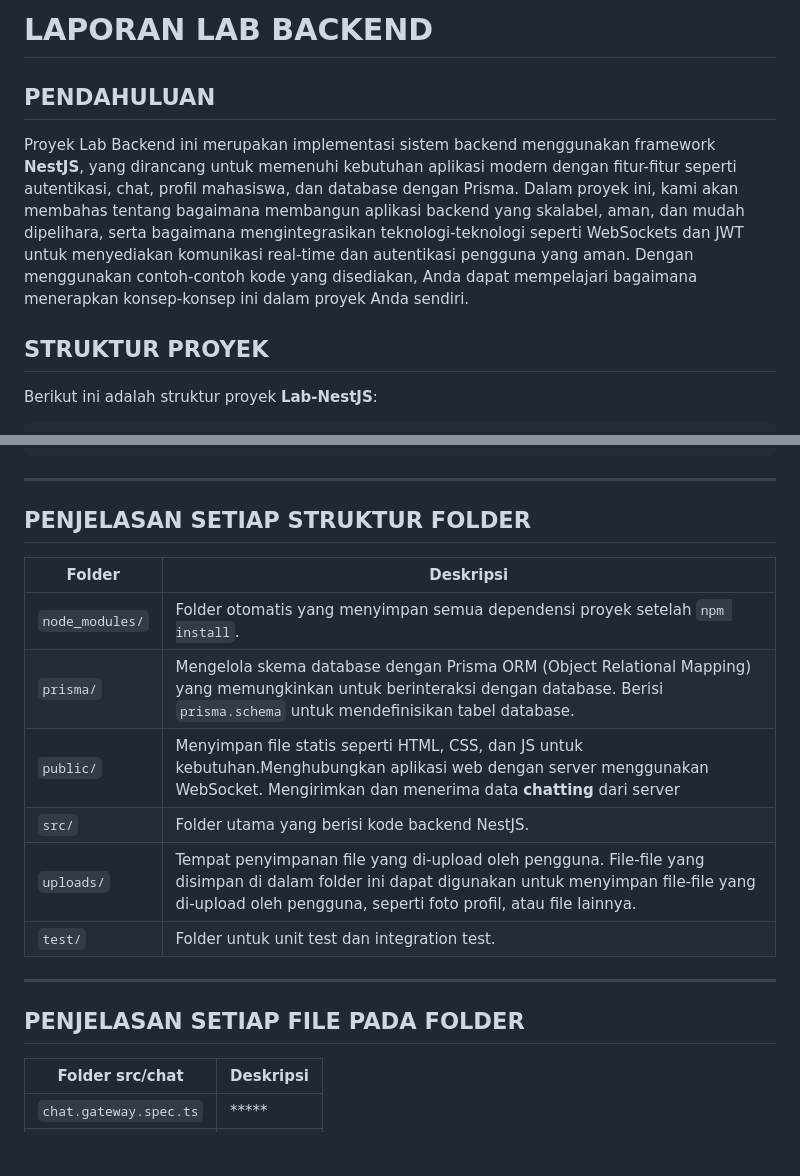
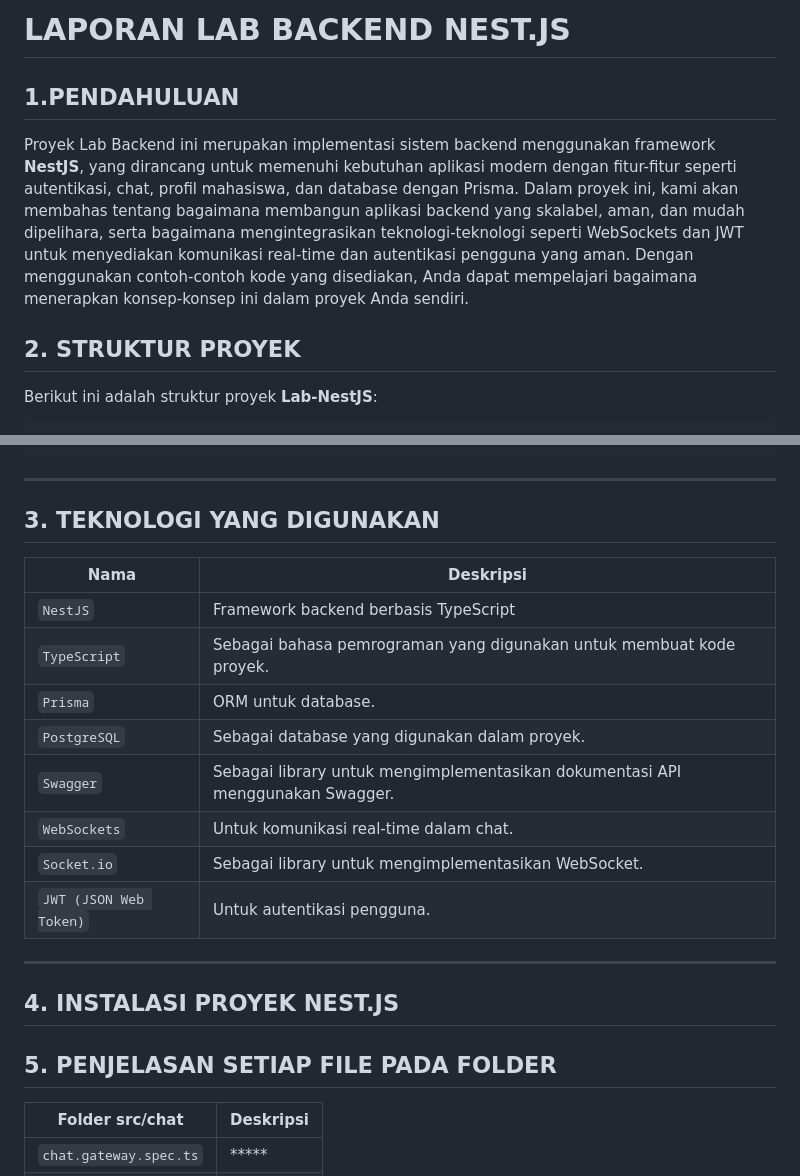
Before and after one commit to nurhikmah445/105841108721-LAB-NESTJS, a Markdown page: README.md, 2 parts joined by grey strips. Rendered like a GitHub page; blank space fills up the shorter version.

````diff
--- a/README.md
+++ b/README.md
@@ -1,9 +1,9 @@
-# LAPORAN LAB BACKEND
+# LAPORAN LAB BACKEND NEST.JS
 
-## PENDAHULUAN
+## 1.PENDAHULUAN
 Proyek Lab Backend ini merupakan implementasi sistem backend menggunakan framework **NestJS**, yang dirancang untuk memenuhi kebutuhan aplikasi modern dengan fitur-fitur seperti autentikasi, chat, profil mahasiswa, dan database dengan Prisma. Dalam proyek ini, kami akan membahas tentang bagaimana membangun aplikasi backend yang skalabel, aman, dan mudah dipelihara, serta bagaimana mengintegrasikan teknologi-teknologi seperti WebSockets dan JWT untuk menyediakan komunikasi real-time dan autentikasi pengguna yang aman. Dengan menggunakan contoh-contoh kode yang disediakan, Anda dapat mempelajari bagaimana menerapkan konsep-konsep ini dalam proyek Anda sendiri.
 
-## STRUKTUR PROYEK
+## 2. STRUKTUR PROYEK
 
 Berikut ini adalah struktur proyek **Lab-NestJS**:
 ```
@@ -62,20 +62,22 @@ Berikut ini adalah struktur proyek **Lab-NestJS**:
 ```
 
 ---
+## 3. TEKNOLOGI YANG DIGUNAKAN
+|Nama|Deskripsi|
+|---|---|
+|`NestJS`|Framework backend berbasis TypeScript|
+|`TypeScript`|Sebagai bahasa pemrograman yang digunakan untuk membuat kode proyek.
+|`Prisma`|ORM untuk database.
+|`PostgreSQL`|Sebagai database yang digunakan dalam proyek.
+|`Swagger`|Sebagai library untuk mengimplementasikan dokumentasi API menggunakan Swagger.
+|`WebSockets`|Untuk komunikasi real-time dalam chat.
+|`Socket.io`|Sebagai library untuk mengimplementasikan WebSocket.
+|`JWT (JSON Web Token)`|Untuk autentikasi pengguna.
+---
+## 4. INSTALASI PROYEK NEST.JS
 
-## PENJELASAN SETIAP STRUKTUR FOLDER
 
-| Folder | Deskripsi |
-|--------|-----------|
-| `node_modules/` | Folder otomatis yang menyimpan semua dependensi proyek setelah `npm install`. |
-| `prisma/` | Mengelola skema database dengan Prisma ORM (Object Relational Mapping) yang memungkinkan untuk berinteraksi dengan database. Berisi `prisma.schema` untuk mendefinisikan tabel database. |
-| `public/` | Menyimpan file statis seperti HTML, CSS, dan JS untuk kebutuhan.Menghubungkan aplikasi web dengan server menggunakan WebSocket. Mengirimkan dan menerima data **chatting** dari server |
-| `src/` | Folder utama yang berisi kode backend NestJS. |
-| `uploads/` |  Tempat penyimpanan file yang di-upload oleh pengguna. File-file yang disimpan di dalam folder ini dapat digunakan untuk menyimpan file-file yang di-upload oleh pengguna, seperti foto profil, atau file lainnya. |
-| `test/` | Folder untuk unit test dan integration test. |
-
----
-## PENJELASAN SETIAP FILE PADA FOLDER
+## 5. PENJELASAN SETIAP FILE PADA FOLDER
 |Folder src/chat | Deskripsi|
 |--------|-----------|
 | `chat.gateway.spec.ts` | *****
````
Also changed, not shown: other parts of README.md (+13 -10 lines).
